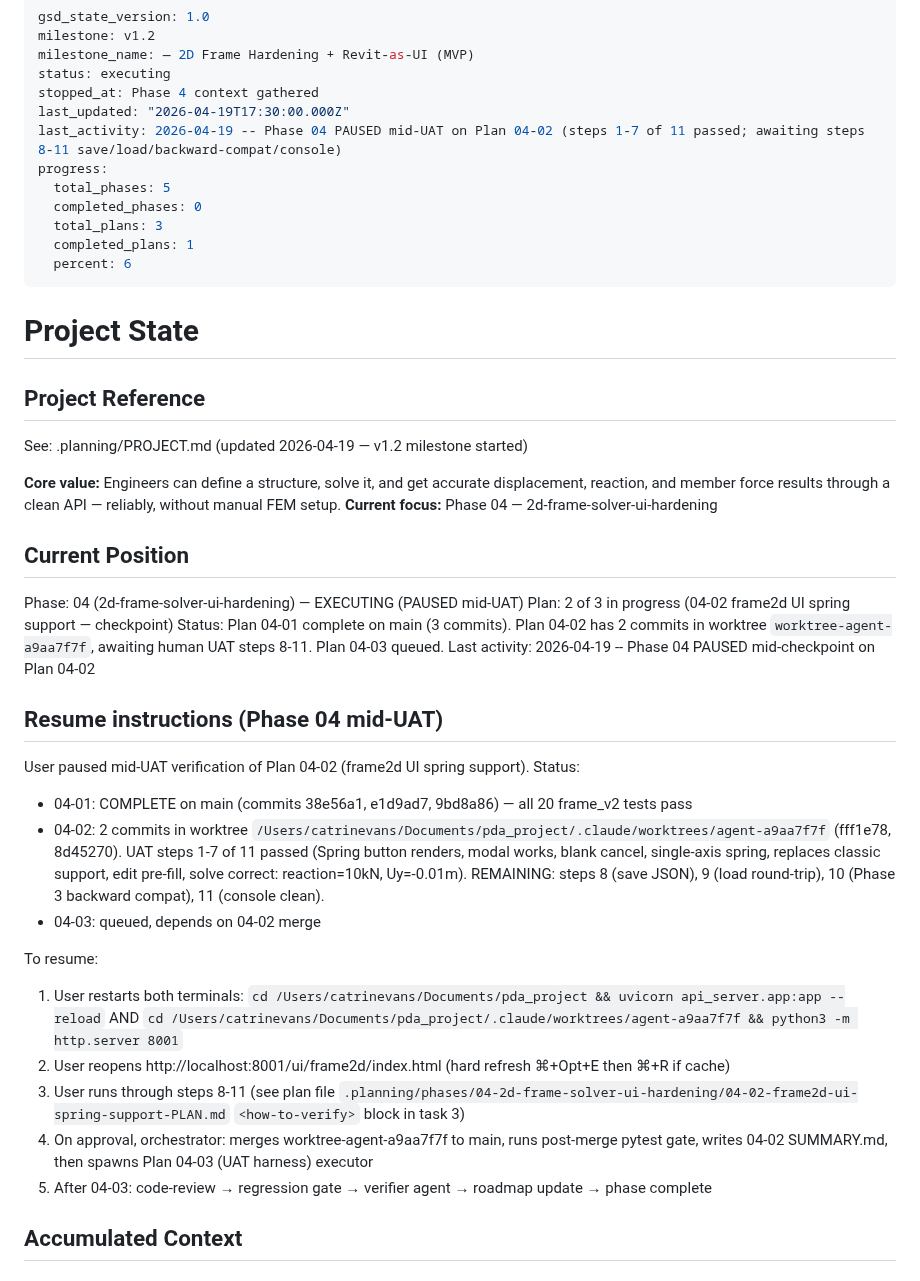
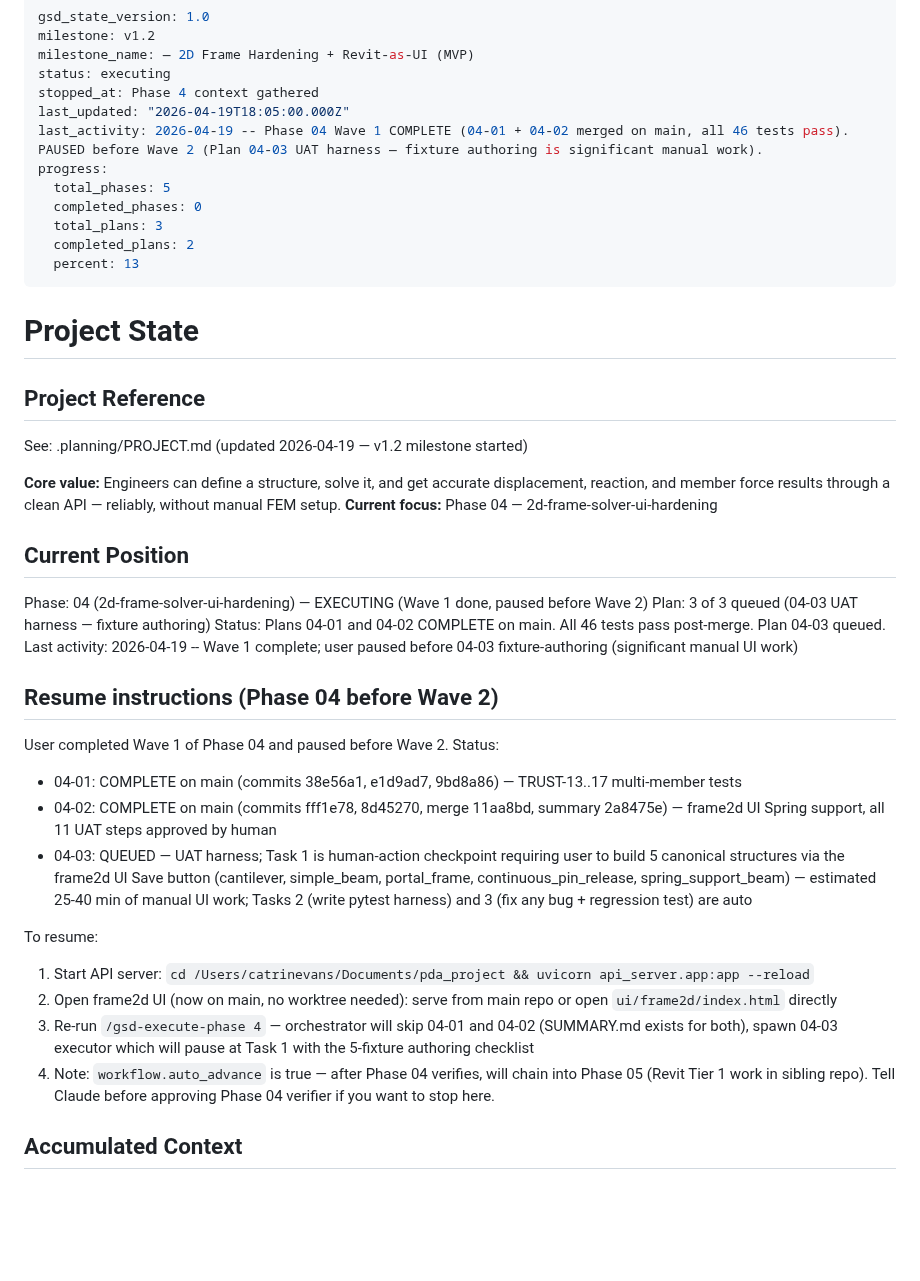
Before and after one commit to PDA-structure/PDA_Project, a Markdown page: .planning/STATE.md, the part around the change. Rendered like a GitHub page; blank space fills up the shorter version.

Commit message:
docs(state): Wave 1 of Phase 04 complete; paused before 04-03 fixture authoring

```diff
--- a/.planning/STATE.md
+++ b/.planning/STATE.md
@@ -4,14 +4,14 @@ milestone: v1.2
 milestone_name: — 2D Frame Hardening + Revit-as-UI (MVP)
 status: executing
 stopped_at: Phase 4 context gathered
-last_updated: "2026-04-19T17:30:00.000Z"
-last_activity: 2026-04-19 -- Phase 04 PAUSED mid-UAT on Plan 04-02 (steps 1-7 of 11 passed; awaiting steps 8-11 save/load/backward-compat/console)
+last_updated: "2026-04-19T18:05:00.000Z"
+last_activity: 2026-04-19 -- Phase 04 Wave 1 COMPLETE (04-01 + 04-02 merged on main, all 46 tests pass). PAUSED before Wave 2 (Plan 04-03 UAT harness — fixture authoring is significant manual work).
 progress:
   total_phases: 5
   completed_phases: 0
   total_plans: 3
-  completed_plans: 1
-  percent: 6
+  completed_plans: 2
+  percent: 13
 ---
 
 # Project State
@@ -25,24 +25,23 @@ See: .planning/PROJECT.md (updated 2026-04-19 — v1.2 milestone started)
 
 ## Current Position
 
-Phase: 04 (2d-frame-solver-ui-hardening) — EXECUTING (PAUSED mid-UAT)
-Plan: 2 of 3 in progress (04-02 frame2d UI spring support — checkpoint)
-Status: Plan 04-01 complete on main (3 commits). Plan 04-02 has 2 commits in worktree `worktree-agent-a9aa7f7f`, awaiting human UAT steps 8-11. Plan 04-03 queued.
-Last activity: 2026-04-19 -- Phase 04 PAUSED mid-checkpoint on Plan 04-02
+Phase: 04 (2d-frame-solver-ui-hardening) — EXECUTING (Wave 1 done, paused before Wave 2)
+Plan: 3 of 3 queued (04-03 UAT harness — fixture authoring)
+Status: Plans 04-01 and 04-02 COMPLETE on main. All 46 tests pass post-merge. Plan 04-03 queued.
+Last activity: 2026-04-19 -- Wave 1 complete; user paused before 04-03 fixture-authoring (significant manual UI work)
 
-## Resume instructions (Phase 04 mid-UAT)
+## Resume instructions (Phase 04 before Wave 2)
 
-User paused mid-UAT verification of Plan 04-02 (frame2d UI spring support). Status:
-- 04-01: COMPLETE on main (commits 38e56a1, e1d9ad7, 9bd8a86) — all 20 frame_v2 tests pass
-- 04-02: 2 commits in worktree `/Users/catrinevans/Documents/pda_project/.claude/worktrees/agent-a9aa7f7f` (fff1e78, 8d45270). UAT steps 1-7 of 11 passed (Spring button renders, modal works, blank cancel, single-axis spring, replaces classic support, edit pre-fill, solve correct: reaction=10kN, Uy=-0.01m). REMAINING: steps 8 (save JSON), 9 (load round-trip), 10 (Phase 3 backward compat), 11 (console clean).
-- 04-03: queued, depends on 04-02 merge
+User completed Wave 1 of Phase 04 and paused before Wave 2. Status:
+- 04-01: COMPLETE on main (commits 38e56a1, e1d9ad7, 9bd8a86) — TRUST-13..17 multi-member tests
+- 04-02: COMPLETE on main (commits fff1e78, 8d45270, merge 11aa8bd, summary 2a8475e) — frame2d UI Spring support, all 11 UAT steps approved by human
+- 04-03: QUEUED — UAT harness; Task 1 is human-action checkpoint requiring user to build 5 canonical structures via the frame2d UI Save button (cantilever, simple_beam, portal_frame, continuous_pin_release, spring_support_beam) — estimated 25-40 min of manual UI work; Tasks 2 (write pytest harness) and 3 (fix any bug + regression test) are auto
 
 To resume:
-1. User restarts both terminals: `cd /Users/catrinevans/Documents/pda_project && uvicorn api_server.app:app --reload` AND `cd /Users/catrinevans/Documents/pda_project/.claude/worktrees/agent-a9aa7f7f && python3 -m http.server 8001`
-2. User reopens http://localhost:8001/ui/frame2d/index.html (hard refresh ⌘+Opt+E then ⌘+R if cache)
-3. User runs through steps 8-11 (see plan file `.planning/phases/04-2d-frame-solver-ui-hardening/04-02-frame2d-ui-spring-support-PLAN.md` `<how-to-verify>` block in task 3)
-4. On approval, orchestrator: merges worktree-agent-a9aa7f7f to main, runs post-merge pytest gate, writes 04-02 SUMMARY.md, then spawns Plan 04-03 (UAT harness) executor
-5. After 04-03: code-review → regression gate → verifier agent → roadmap update → phase complete
+1. Start API server: `cd /Users/catrinevans/Documents/pda_project && uvicorn api_server.app:app --reload`
+2. Open frame2d UI (now on main, no worktree needed): serve from main repo or open `ui/frame2d/index.html` directly
+3. Re-run `/gsd-execute-phase 4` — orchestrator will skip 04-01 and 04-02 (SUMMARY.md exists for both), spawn 04-03 executor which will pause at Task 1 with the 5-fixture authoring checklist
+4. Note: `workflow.auto_advance` is true — after Phase 04 verifies, will chain into Phase 05 (Revit Tier 1 work in sibling repo). Tell Claude before approving Phase 04 verifier if you want to stop here.
 
 ## Accumulated Context
 
```
